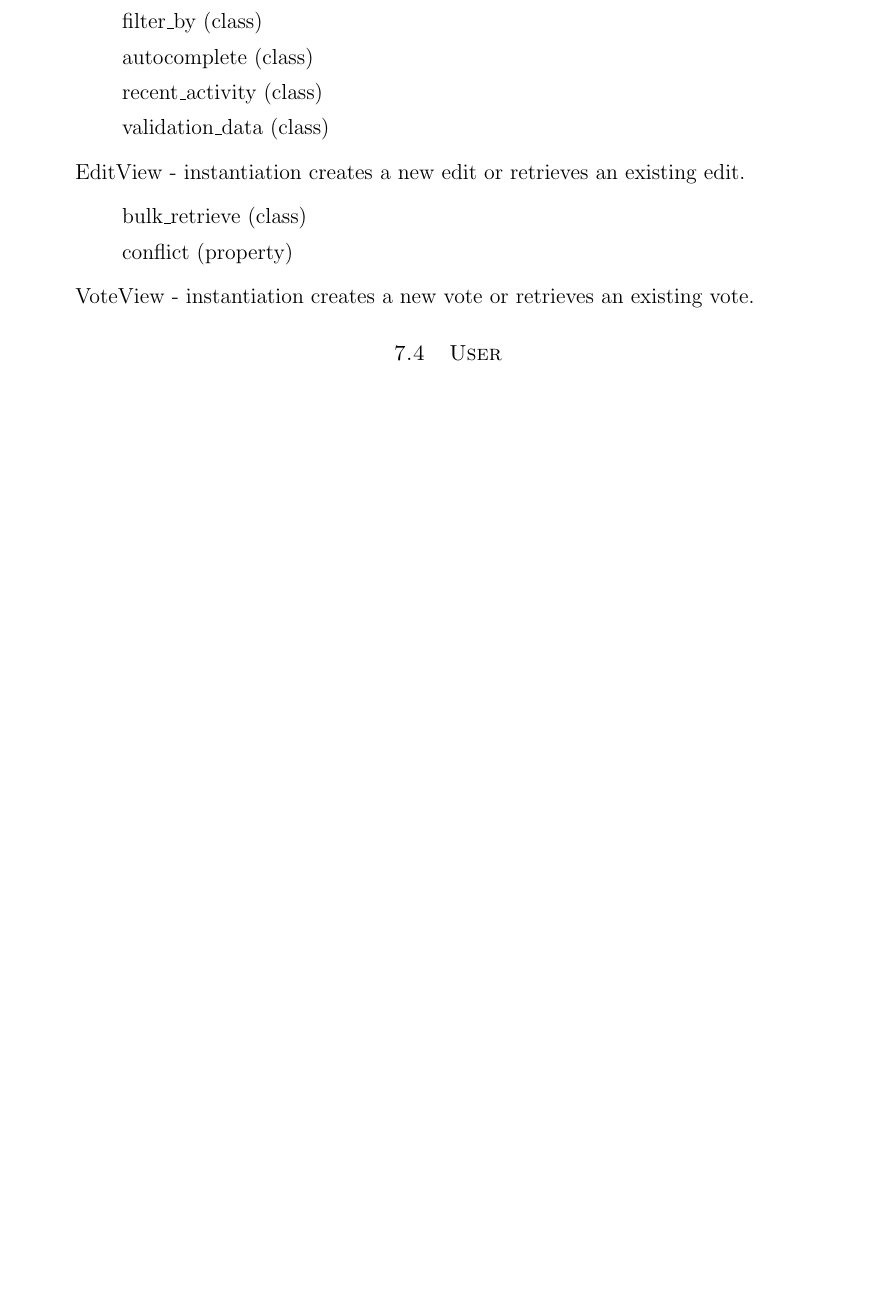
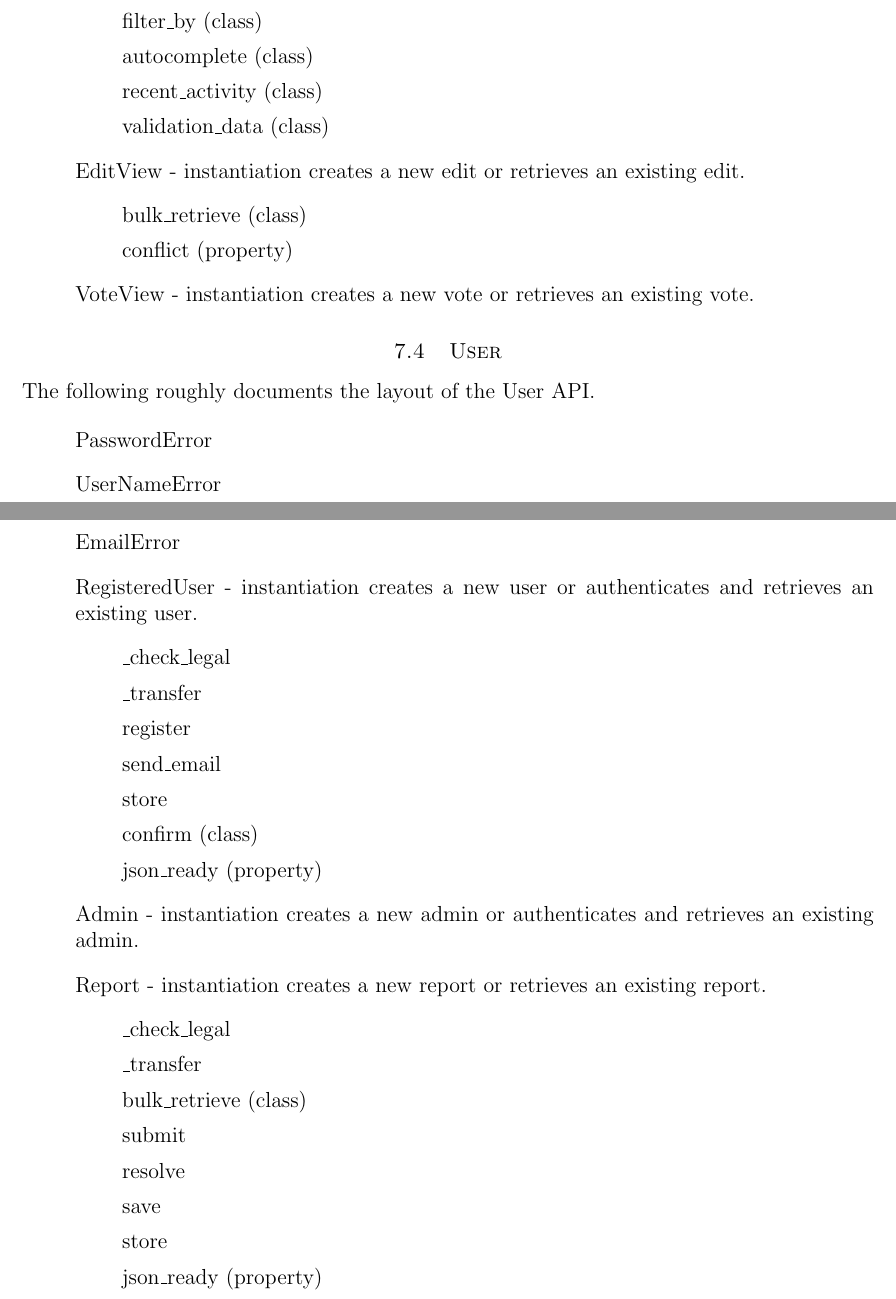
Before and after one commit to lnabergall/knowledge-database, a LaTeX document (specification.tex): part of page 22 of 22 before the commit and two parts of pages 22 and 23 of 23 after it, the two joined at a grey line, cut so that both start at the same text, the shorter picture padded with empty space. Compiled offline with pdfLaTeX.

Commit message:
Created basic User API design

```diff
--- a/specification.tex
+++ b/specification.tex
@@ -668,7 +668,35 @@ The following roughly documents the layout of the client-facing Content View API
 
 \subsection{User}
 
+The following roughly documents the layout of the User API.
 
+\begin{enumerate}
+\item[] PasswordError
+\item[] UserNameError
+\item[] EmailError
+\item[] RegisteredUser - instantiation creates a new user or authenticates and retrieves an existing user.
+\begin{enumerate}
+\item[] \_check\_legal
+\item[] \_transfer
+\item[] register
+\item[] send\_email
+\item[] store
+\item[] confirm (class)
+\item[] json\_ready (property)
+\end{enumerate}
+\item[] Admin - instantiation creates a new admin or authenticates and retrieves an existing admin.
+\item[] Report - instantiation creates a new report or retrieves an existing report.
+\begin{enumerate}
+\item[] \_check\_legal
+\item[] \_transfer
+\item[] bulk\_retrieve (class)
+\item[] submit
+\item[] resolve
+\item[] save
+\item[] store
+\item[] json\_ready (property)
+\end{enumerate}
+\end{enumerate}
 
 
 
```
Also changed, not shown: specification.pdf, 2 other files.
